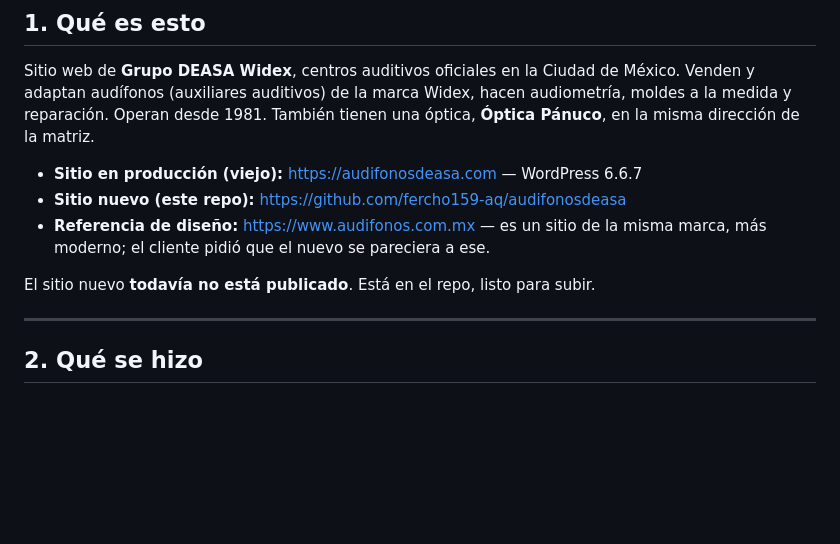
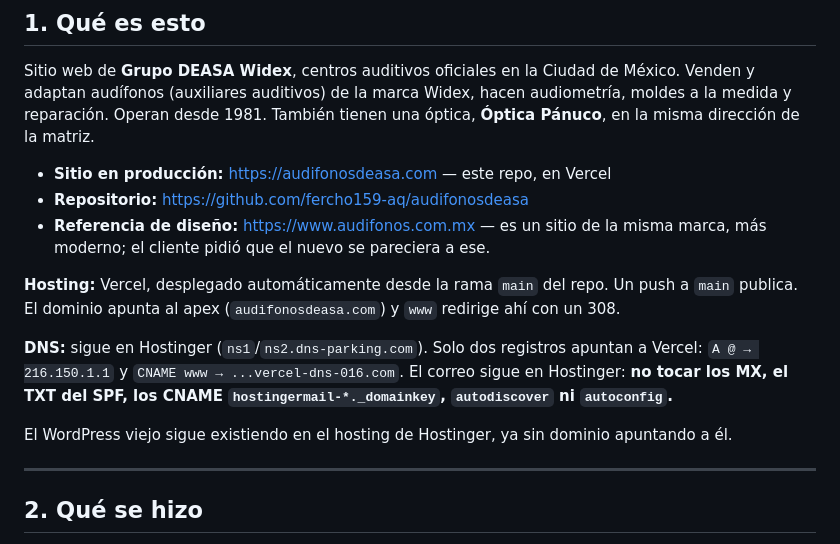
Before and after one commit to fercho159-aq/audifonosdeasa, a Markdown page: CONTEXTO.md, the part around the change. GitHub-like rendering; blank space fills up the shorter version.

Commit message:
Actualiza el estado de publicación y el hosting en CONTEXTO.md
Co-Authored-By: Claude Opus 5 <noreply@anthropic.com>

```diff
--- a/CONTEXTO.md
+++ b/CONTEXTO.md
@@ -16,12 +16,22 @@ México. Venden y adaptan audífonos (auxiliares auditivos) de la marca Widex,
 hacen audiometría, moldes a la medida y reparación. Operan desde 1981. También
 tienen una óptica, **Óptica Pánuco**, en la misma dirección de la matriz.
 
-- **Sitio en producción (viejo):** https://audifonosdeasa.com — WordPress 6.6.7
-- **Sitio nuevo (este repo):** https://github.com/fercho159-aq/audifonosdeasa
+- **Sitio en producción:** https://audifonosdeasa.com — este repo, en Vercel
+- **Repositorio:** https://github.com/fercho159-aq/audifonosdeasa
 - **Referencia de diseño:** https://www.audifonos.com.mx — es un sitio de la
   misma marca, más moderno; el cliente pidió que el nuevo se pareciera a ese.
 
-El sitio nuevo **todavía no está publicado**. Está en el repo, listo para subir.
+**Hosting:** Vercel, desplegado automáticamente desde la rama `main` del repo.
+Un push a `main` publica. El dominio apunta al apex (`audifonosdeasa.com`) y
+`www` redirige ahí con un 308.
+
+**DNS:** sigue en Hostinger (`ns1`/`ns2.dns-parking.com`). Solo dos registros
+apuntan a Vercel: `A @ → 216.150.1.1` y `CNAME www → ...vercel-dns-016.com`.
+El correo sigue en Hostinger: **no tocar los MX, el TXT del SPF, los CNAME
+`hostingermail-*._domainkey`, `autodiscover` ni `autoconfig`.**
+
+El WordPress viejo sigue existiendo en el hosting de Hostinger, ya sin dominio
+apuntando a él.
 
 ---
 
```
